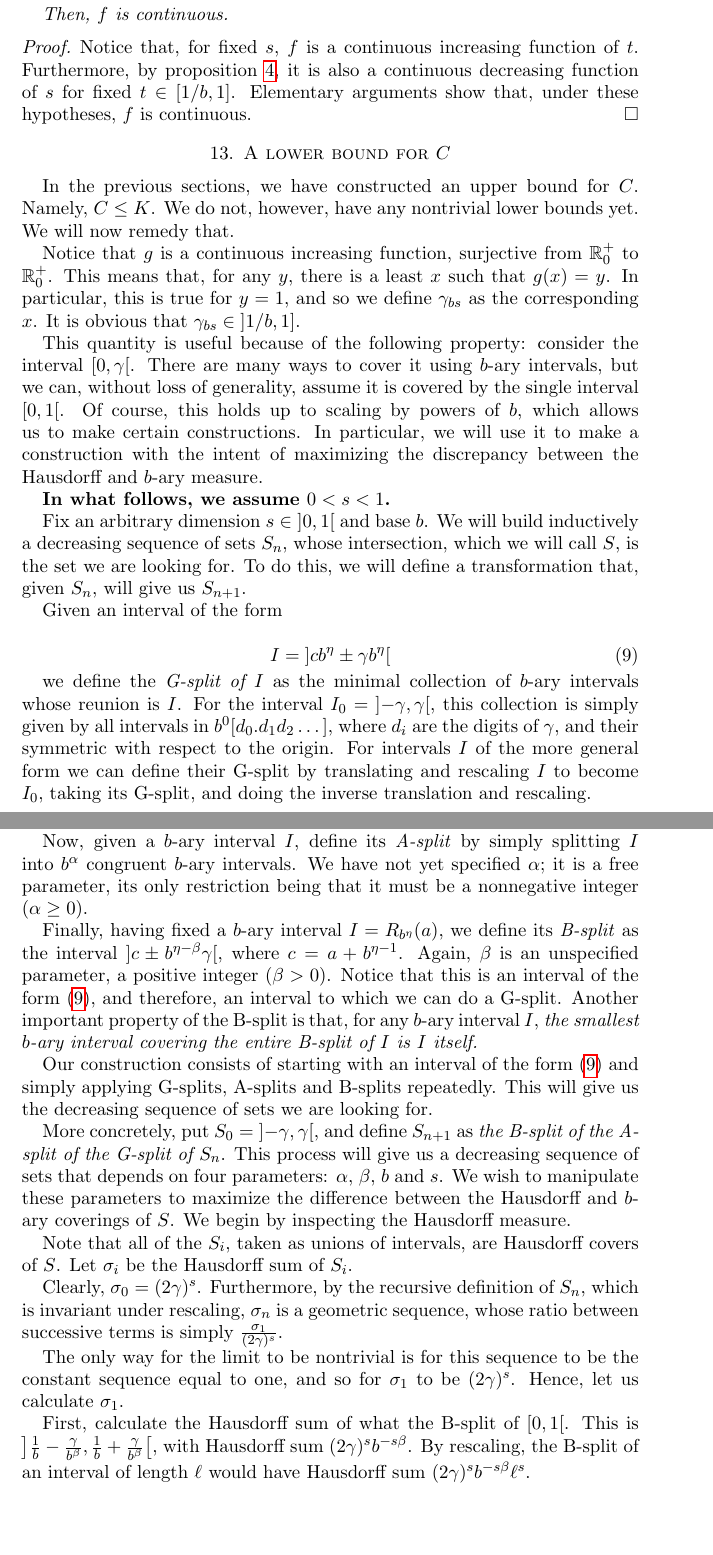
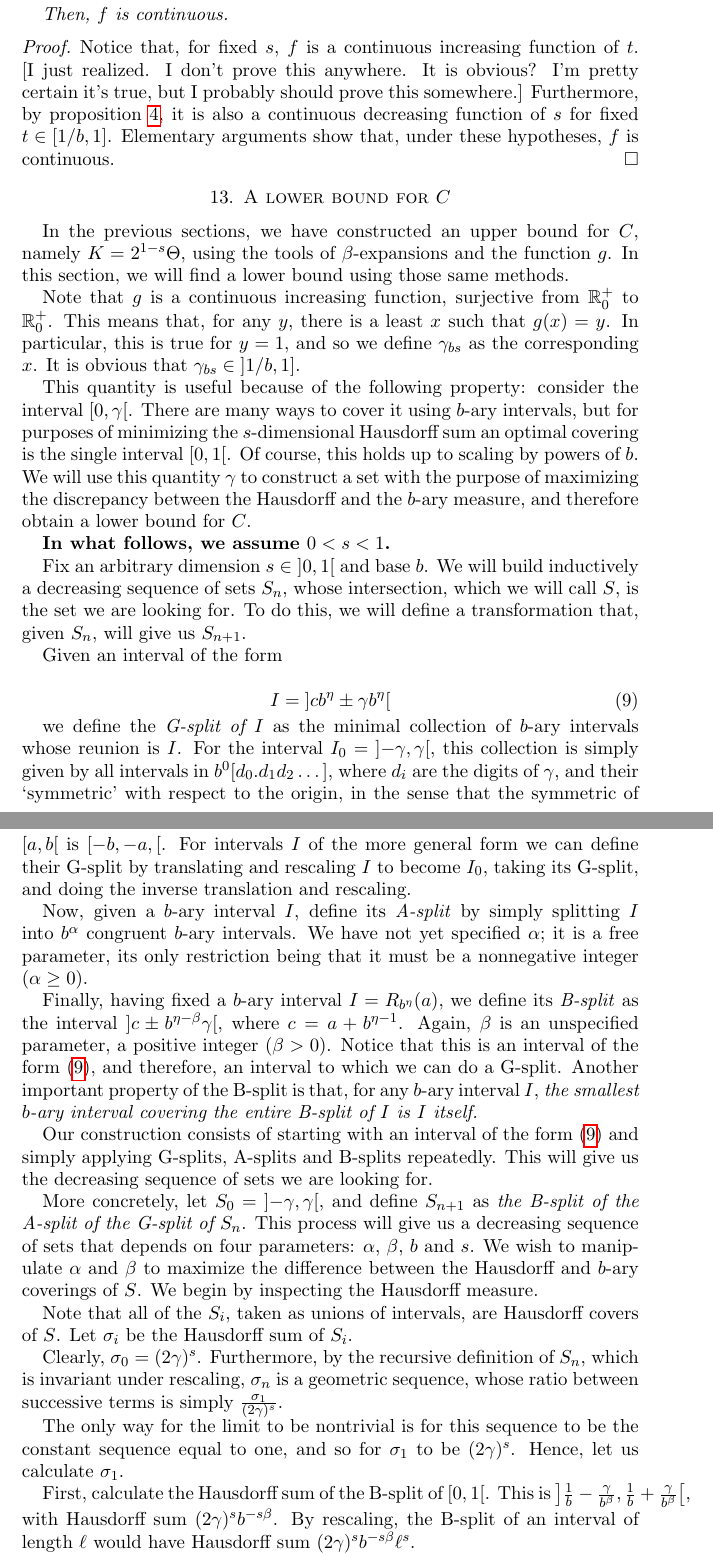
Before and after one commit to robly18/theorems, a LaTeX paper (old/binary_paper.tex): two parts of pages 19 and 20 of 24, joined at a grey line, cut so that both start at the same text, the shorter picture padded with empty space. Compiled offline with pdfLaTeX.

Commit message:
minor binary paper changes

```diff
--- a/old/binary_paper.tex
+++ b/old/binary_paper.tex
@@ -786,16 +786,16 @@ Then, $f$ is continuous.
 \end{prop}
 
 \begin{proof}
-Notice that, for fixed $s$, $f$ is a continuous increasing function of $t$. Furthermore, by proposition \ref{gfuncofs}, it is also a continuous decreasing function of $s$ for fixed $t \in \left[1/b, 1 \right]$. Elementary arguments show that, under these hypotheses, $f$ is continuous. %maybe i should be a bit less lazy here, huh?
+Notice that, for fixed $s$, $f$ is a continuous increasing function of $t$. [I just realized. I don't prove this anywhere. It is obvious? I'm pretty certain it's true, but I probably should prove this somewhere.] Furthermore, by proposition \ref{gfuncofs}, it is also a continuous decreasing function of $s$ for fixed $t \in \left[1/b, 1 \right]$. Elementary arguments show that, under these hypotheses, $f$ is continuous. %maybe i should be a bit less lazy here, huh?
 \end{proof}
 
 \section{A lower bound for $C$}\label{seclowerbound}
 
-In the previous sections, we have constructed an upper bound for $C$. Namely, $C \leq K$. We do not, however, have any nontrivial lower bounds yet. We will now remedy that.
+In the previous sections, we have constructed an upper bound for $C$, namely $K = 2^{1-s} \Theta$, using the tools of $\beta$-expansions and the function $g$. In this section, we will find a lower bound using those same methods.
 
-Notice that $g$ is a continuous increasing function, surjective from $\R^+_0$ to $\R^+_0$. This means that, for any $y$, there is a least $x$ such that $g(x) = y$. In particular, this is true for $y = 1$, and so we define $\gamma_{bs}$ as the corresponding $x$. It is obvious that $\gamma_{bs} \in \left] 1/b, 1 \right]$.
+Note that $g$ is a continuous increasing function, surjective from $\R^+_0$ to $\R^+_0$. This means that, for any $y$, there is a least $x$ such that $g(x) = y$. In particular, this is true for $y = 1$, and so we define $\gamma_{bs}$ as the corresponding $x$. It is obvious that $\gamma_{bs} \in \left] 1/b, 1 \right]$.
 
-This quantity is useful because of the following property: consider the interval $\left[0, \gamma \right[$. There are many ways to cover it using $b$-ary intervals, but we can, without loss of generality, assume it is covered by the single interval $\left[0, 1 \right[$. Of course, this holds up to scaling by powers of $b$, which allows us to make certain constructions. In particular, we will use it to make a construction with the intent of maximizing the discrepancy between the Hausdorff and $b$-ary measure.
+This quantity is useful because of the following property: consider the interval $\left[0, \gamma \right[$. There are many ways to cover it using $b$-ary intervals, but for purposes of minimizing the $s$-dimensional Hausdorff sum an optimal covering is the single interval $\left[0, 1 \right[$. Of course, this holds up to scaling by powers of $b$. We will use this quantity $\gamma$ to construct a set with the purpose of maximizing the discrepancy between the Hausdorff and the $b$-ary measure, and therefore obtain a lower bound for $C$.
 
 \textbf{In what follows, we assume $0 < s < 1$.}
 
@@ -807,7 +807,7 @@ Given an interval of the form
 I = \left] c b^\eta \pm \gamma b^\eta \right[
 \end{equation}
 
-we define the \emph{G-split of $I$} as the minimal collection of $b$-ary intervals whose reunion is $I$. For the interval $I_0 = \left]-\gamma, \gamma\right[$, this collection is simply given by all intervals in $b^0 [ d_0 . d_1 d_2 \dots ]$, where $d_i$ are the digits of $\gamma$, and their symmetric with respect to the origin. For intervals $I$ of the more general form we can define their G-split by translating and rescaling $I$ to become $I_0$, taking its G-split, and doing the inverse translation and rescaling.
+we define the \emph{G-split of $I$} as the minimal collection of $b$-ary intervals whose reunion is $I$. For the interval $I_0 = \left]-\gamma, \gamma\right[$, this collection is simply given by all intervals in $b^0 [ d_0 . d_1 d_2 \dots ]$, where $d_i$ are the digits of $\gamma$, and their `symmetric' with respect to the origin, in the sense that the symmetric of $\left[a,b\right[$ is $\left[-b,-a,\right[$. For intervals $I$ of the more general form we can define their G-split by translating and rescaling $I$ to become $I_0$, taking its G-split, and doing the inverse translation and rescaling.
 
 Now, given a $b$-ary interval $I$, define its \emph{A-split} by simply splitting $I$ into $b^\alpha$ congruent $b$-ary intervals. We have not yet specified $\alpha$; it is a free parameter, its only restriction being that it must be a nonnegative integer ($\alpha \geq 0$).
 
@@ -815,7 +815,7 @@ Finally, having fixed a $b$-ary interval $I = R_{b^\eta}(a)$, we define its \emp
 
 Our construction consists of starting with an interval of the form \eqref{gableinterval} and simply applying G-splits, A-splits and B-splits repeatedly. This will give us the decreasing sequence of sets we are looking for.
 
-More concretely, put $S_0 = \left]-\gamma, \gamma\right[$, and define $S_{n+1}$ as \emph{the B-split of the A-split of the G-split of $S_n$}. This process will give us a decreasing sequence of sets that depends on four parameters: $\alpha$, $\beta$, $b$ and $s$. We wish to manipulate these parameters to maximize the difference between the Hausdorff and $b$-ary coverings of $S$. We begin by inspecting the Hausdorff measure.
+More concretely, let $S_0 = \left]-\gamma, \gamma\right[$, and define $S_{n+1}$ as \emph{the B-split of the A-split of the G-split of $S_n$}. This process will give us a decreasing sequence of sets that depends on four parameters: $\alpha$, $\beta$, $b$ and $s$. We wish to manipulate $\alpha$ and $\beta$ to maximize the difference between the Hausdorff and $b$-ary coverings of $S$. We begin by inspecting the Hausdorff measure.
 
 Note that all of the $S_i$, taken as unions of intervals, are Hausdorff covers of $S$. Let $\sigma_i$ be the Hausdorff sum of $S_i$.
 
@@ -823,7 +823,7 @@ Clearly, $\sigma_0 = (2 \gamma)^s$. Furthermore, by the recursive definition of
 
 The only way for the limit to be nontrivial is for this sequence to be the constant sequence equal to one, and so for $\sigma_1$ to be $(2 \gamma)^s$. Hence, let us calculate $\sigma_1$.
 
-First, calculate the Hausdorff sum of what the B-split of $\left[0, 1 \right[$. This is $\left] \frac 1 b - \frac \gamma{b^\beta}, \frac 1 b + \frac \gamma{b^\beta} \right[$, with Hausdorff sum $(2 \gamma)^s b^{-s \beta}$. By rescaling, the B-split of an interval of length $\ell$ would have Hausdorff sum $(2 \gamma)^s b^{-s \beta} \ell^s$.
+First, calculate the Hausdorff sum of the B-split of $\left[0, 1 \right[$. This is $\left] \frac 1 b - \frac \gamma{b^\beta}, \frac 1 b + \frac \gamma{b^\beta} \right[$, with Hausdorff sum $(2 \gamma)^s b^{-s \beta}$. By rescaling, the B-split of an interval of length $\ell$ would have Hausdorff sum $(2 \gamma)^s b^{-s \beta} \ell^s$.
 
 Now, notice that before doing a B-split we first do an A-split. This means that an interval of length $\ell$ is turned into $b^\alpha$ many intervals, of length $\ell b^{-\alpha}$. Hence, the B-split of the A-split of an interval of length $\ell$ has Hausdorff sum equal to $b^\alpha (2 \gamma)^s b^{-s (\alpha + \beta)} \ell^s$.
 
```
Also changed, not shown: old/binary_paper.tex (6 more changed lines).
